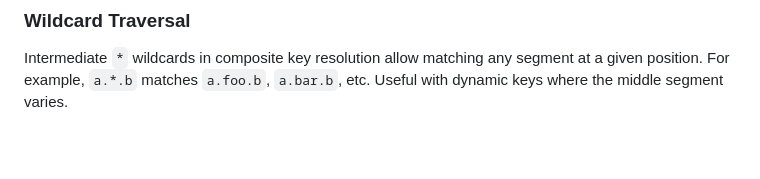
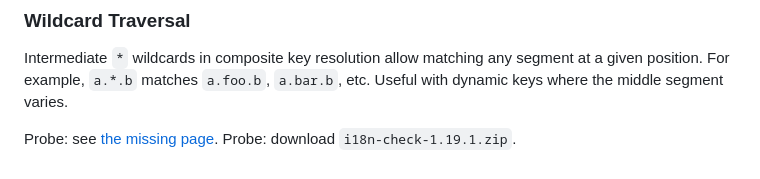
Before and after one commit to IBRAHIMDANS/i18nSupportPlus, a Markdown page: docs/editor.md, the part around the change. Rendered like a GitHub page; blank space fills up the shorter version.

Commit message:
test(docs): probe commit, a broken link, an orphan image and a pinned release (to be reverted)

```diff
--- a/docs/editor.md
+++ b/docs/editor.md
@@ -123,3 +123,6 @@ A key held by a constant is followed one step: `t(SAVE_KEY)`, `t(KEYS.save)` (an
 ### Wildcard Traversal
 
 Intermediate `*` wildcards in composite key resolution allow matching any segment at a given position. For example, `a.*.b` matches `a.foo.b`, `a.bar.b`, etc. Useful with dynamic keys where the middle segment varies.
+
+Probe: see [the missing page](missing-probe-page.md).
+Probe: download `i18n-check-1.19.1.zip`.
```
Also changed, not shown: docs/img/probe-orphan.png (added).
